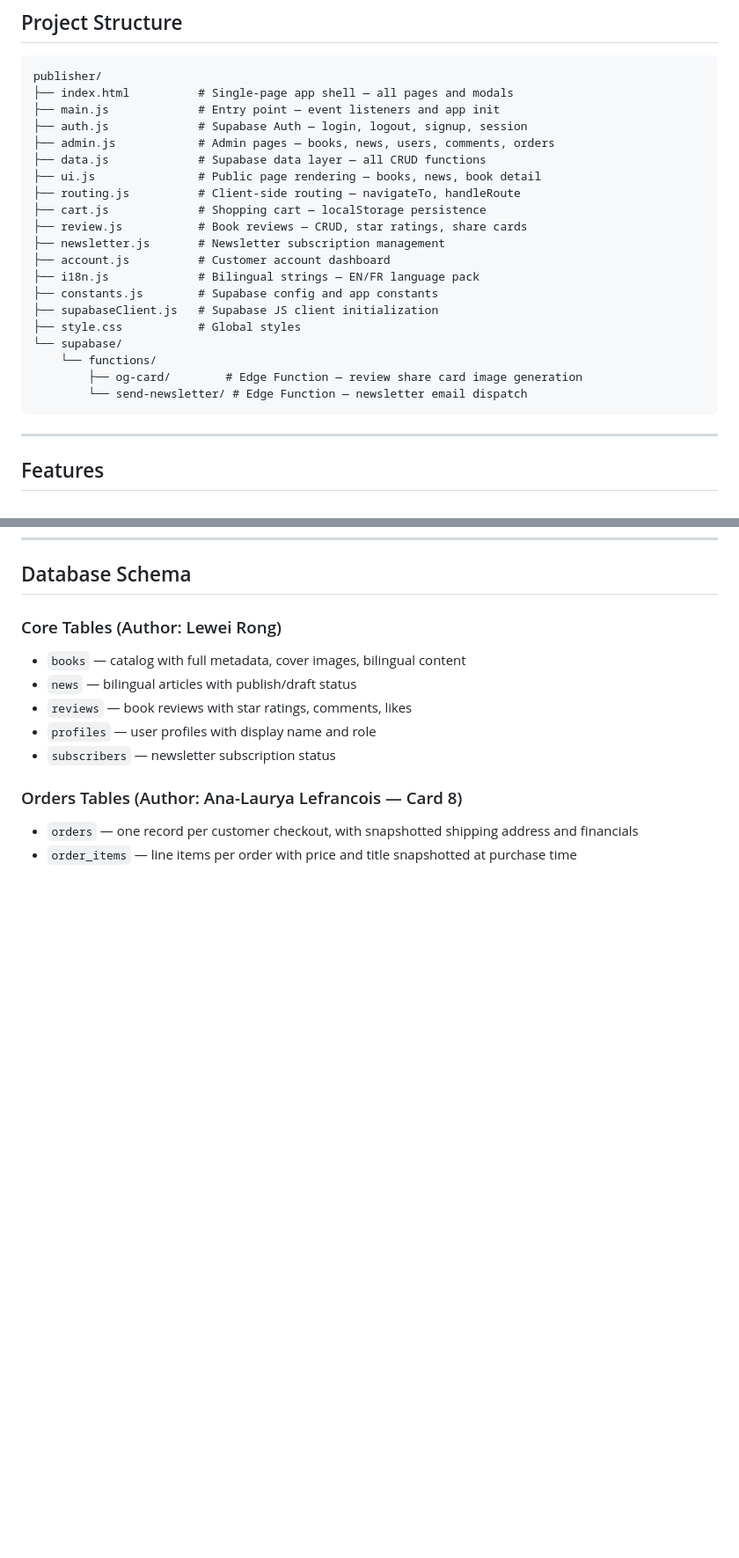
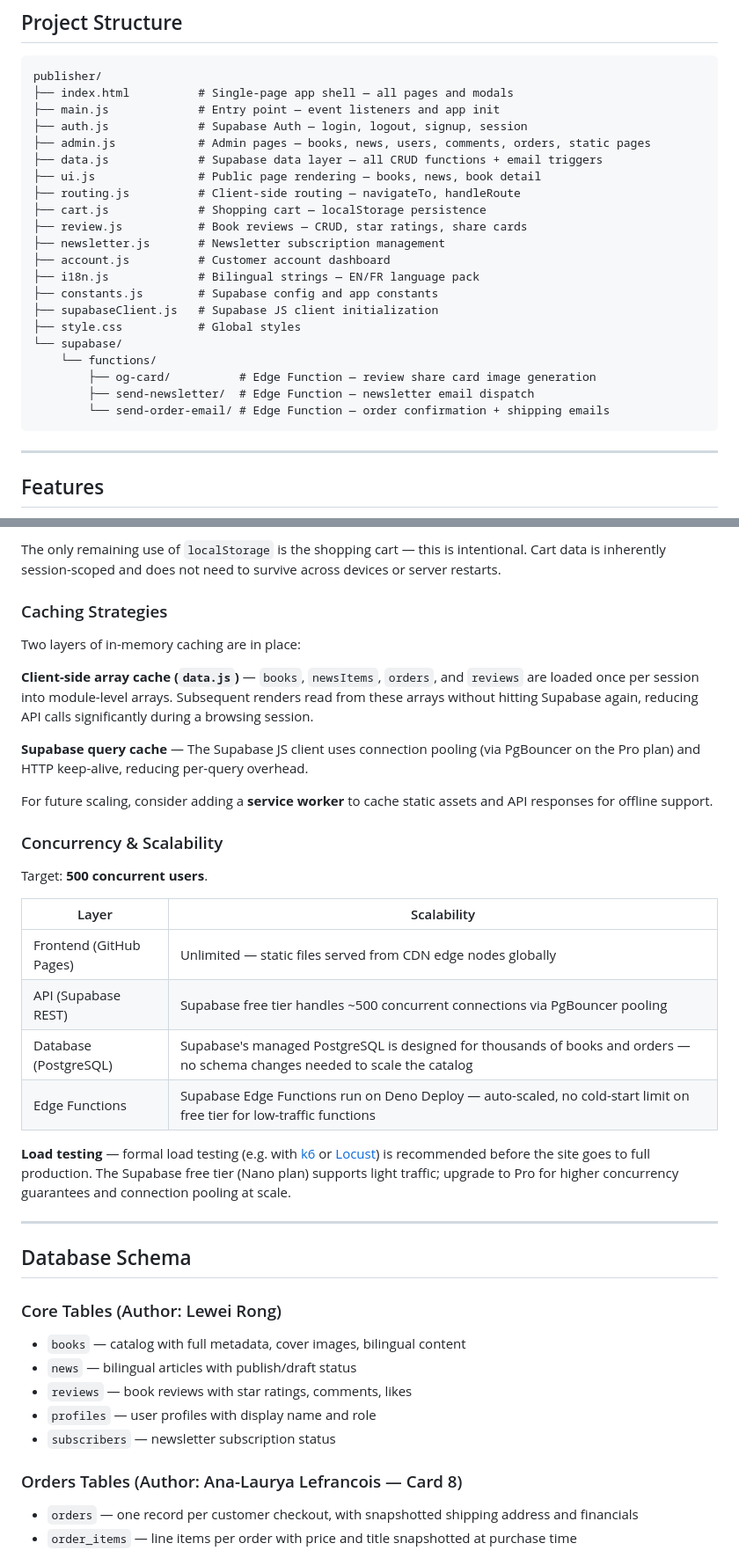
Before and after one commit to yiweixidu/publisher, a Markdown page: README.md, 2 parts joined by grey strips. Shown at 88% size. Rendered like a GitHub page; blank space fills up the shorter version.

````diff
--- a/README.md
+++ b/README.md
@@ -34,8 +34,8 @@ publisher/
 ├── index.html          # Single-page app shell — all pages and modals
 ├── main.js             # Entry point — event listeners and app init
 ├── auth.js             # Supabase Auth — login, logout, signup, session
-├── admin.js            # Admin pages — books, news, users, comments, orders
-├── data.js             # Supabase data layer — all CRUD functions
+├── admin.js            # Admin pages — books, news, users, comments, orders, static pages
+├── data.js             # Supabase data layer — all CRUD functions + email triggers
 ├── ui.js               # Public page rendering — books, news, book detail
 ├── routing.js          # Client-side routing — navigateTo, handleRoute
 ├── cart.js             # Shopping cart — localStorage persistence
@@ -48,8 +48,9 @@ publisher/
 ├── style.css           # Global styles
 └── supabase/
     └── functions/
-        ├── og-card/        # Edge Function — review share card image generation
-        └── send-newsletter/ # Edge Function — newsletter email dispatch
+        ├── og-card/          # Edge Function — review share card image generation
+        ├── send-newsletter/  # Edge Function — newsletter email dispatch
+        └── send-order-email/ # Edge Function — order confirmation + shipping emails
 ```
 
 ---
@@ -136,3 +183,28 @@ To update: change the version number in the `<script>` or `<link>` tag in `index
+The only remaining use of `localStorage` is the shopping cart — this is intentional. Cart data is inherently session-scoped and does not need to survive across devices or server restarts.
+
+### Caching Strategies
+Two layers of in-memory caching are in place:
+
+**Client-side array cache (`data.js`)** — `books`, `newsItems`, `orders`, and `reviews` are loaded once per session into module-level arrays. Subsequent renders read from these arrays without hitting Supabase again, reducing API calls significantly during a browsing session.
+
+**Supabase query cache** — The Supabase JS client uses connection pooling (via PgBouncer on the Pro plan) and HTTP keep-alive, reducing per-query overhead.
+
+For future scaling, consider adding a **service worker** to cache static assets and API responses for offline support.
+
+### Concurrency & Scalability
+Target: **500 concurrent users**.
+
+| Layer | Scalability |
+|---|---|
+| Frontend (GitHub Pages) | Unlimited — static files served from CDN edge nodes globally |
+| API (Supabase REST) | Supabase free tier handles ~500 concurrent connections via PgBouncer pooling |
+| Database (PostgreSQL) | Supabase's managed PostgreSQL is designed for thousands of books and orders — no schema changes needed to scale the catalog |
+| Edge Functions | Supabase Edge Functions run on Deno Deploy — auto-scaled, no cold-start limit on free tier for low-traffic functions |
+
+**Load testing** — formal load testing (e.g. with [k6](https://k6.io) or [Locust](https://locust.io)) is recommended before the site goes to full production. The Supabase free tier (Nano plan) supports light traffic; upgrade to Pro for higher concurrency guarantees and connection pooling at scale.
+
+---
+
 ## Database Schema
 
 ### Core Tables (Author: Lewei Rong)
````
Also changed, not shown: other parts of README.md (+55 -2 lines).
